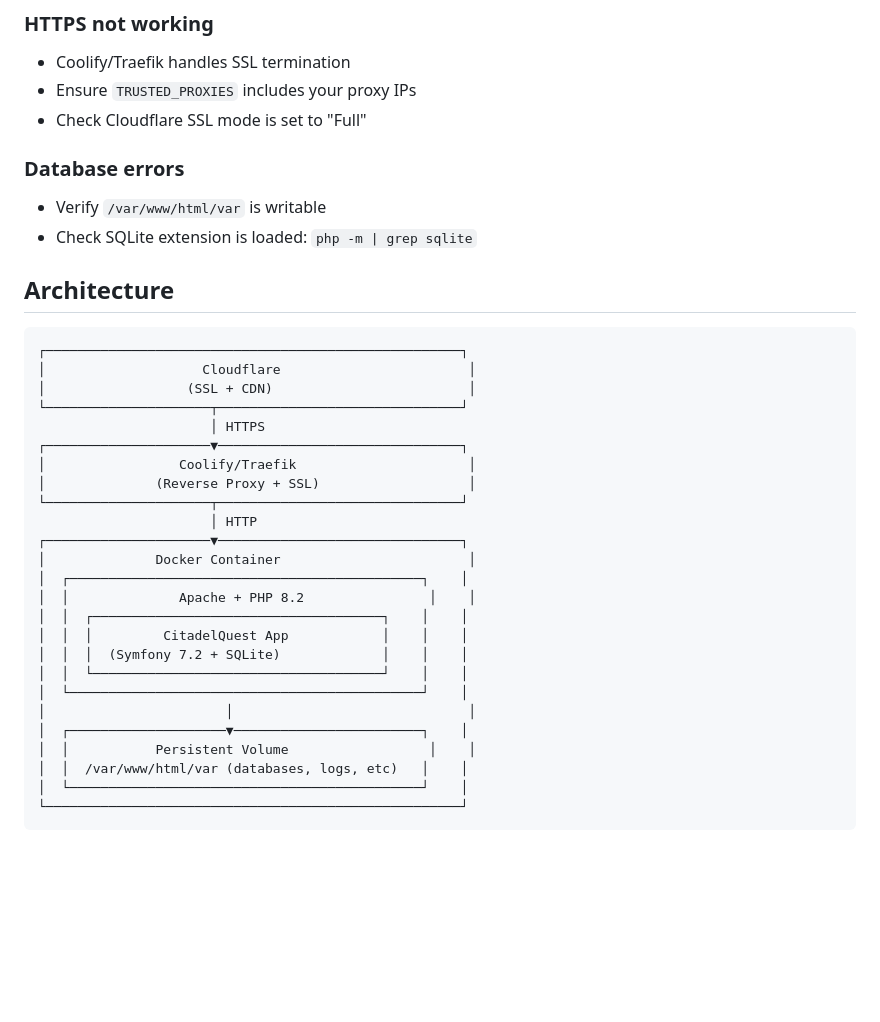
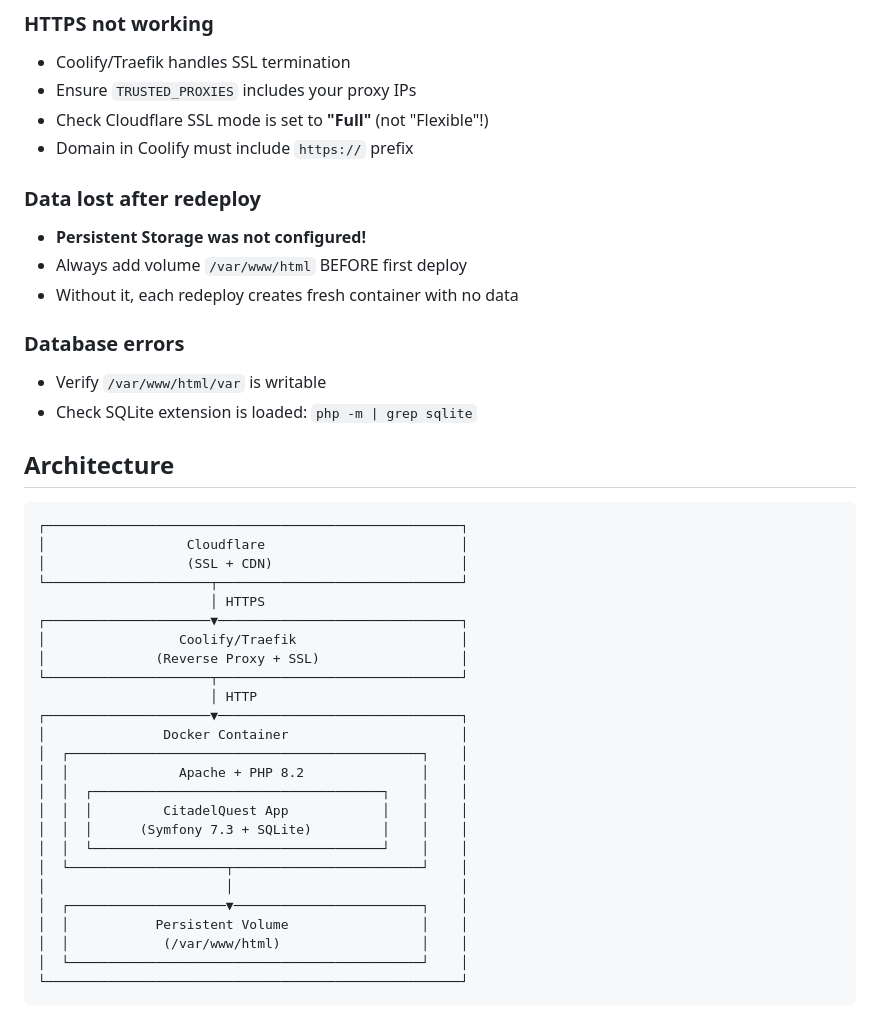
Before and after one commit to CitadelQuest/CitadelQuest, a Markdown page: docker/README.md, the part around the change printed below. GitHub-like rendering; blank space fills up the shorter version.

````diff
--- a/docker/README.md
+++ b/docker/README.md
@@ -88,7 +117,13 @@ docker-compose up --build
 ### HTTPS not working
 - Coolify/Traefik handles SSL termination
 - Ensure `TRUSTED_PROXIES` includes your proxy IPs
-- Check Cloudflare SSL mode is set to "Full"
+- Check Cloudflare SSL mode is set to **"Full"** (not "Flexible"!)
+- Domain in Coolify must include `https://` prefix
+
+### Data lost after redeploy
+- **Persistent Storage was not configured!**
+- Always add volume `/var/www/html` BEFORE first deploy
+- Without it, each redeploy creates fresh container with no data
 
 ### Database errors
 - Verify `/var/www/html/var` is writable
@@ -98,28 +133,28 @@ docker-compose up --build
 
 ```
 ┌─────────────────────────────────────────────────────┐
-│                    Cloudflare                        │
-│                  (SSL + CDN)                         │
+│                  Cloudflare                         │
+│                  (SSL + CDN)                        │
 └─────────────────────┬───────────────────────────────┘
                       │ HTTPS
 ┌─────────────────────▼───────────────────────────────┐
-│                 Coolify/Traefik                      │
-│              (Reverse Proxy + SSL)                   │
+│                 Coolify/Traefik                     │
+│              (Reverse Proxy + SSL)                  │
 └─────────────────────┬───────────────────────────────┘
                       │ HTTP
 ┌─────────────────────▼───────────────────────────────┐
-│              Docker Container                        │
+│               Docker Container                      │
 │  ┌─────────────────────────────────────────────┐    │
-│  │              Apache + PHP 8.2                │    │
+│  │              Apache + PHP 8.2               │    │
 │  │  ┌─────────────────────────────────────┐    │    │
 │  │  │         CitadelQuest App            │    │    │
-│  │  │  (Symfony 7.2 + SQLite)             │    │    │
+│  │  │      (Symfony 7.3 + SQLite)         │    │    │
 │  │  └─────────────────────────────────────┘    │    │
-│  └─────────────────────────────────────────────┘    │
-│                       │                              │
+│  └────────────────────┬────────────────────────┘    │
+│                       │                             │
 │  ┌────────────────────▼────────────────────────┐    │
-│  │           Persistent Volume                  │    │
-│  │  /var/www/html/var (databases, logs, etc)   │    │
+│  │           Persistent Volume                 │    │
+│  │            (/var/www/html)                  │    │
 │  └─────────────────────────────────────────────┘    │
 └─────────────────────────────────────────────────────┘
 ```
````
Also changed, not shown: other parts of docker/README.md (+39 -10 lines).
